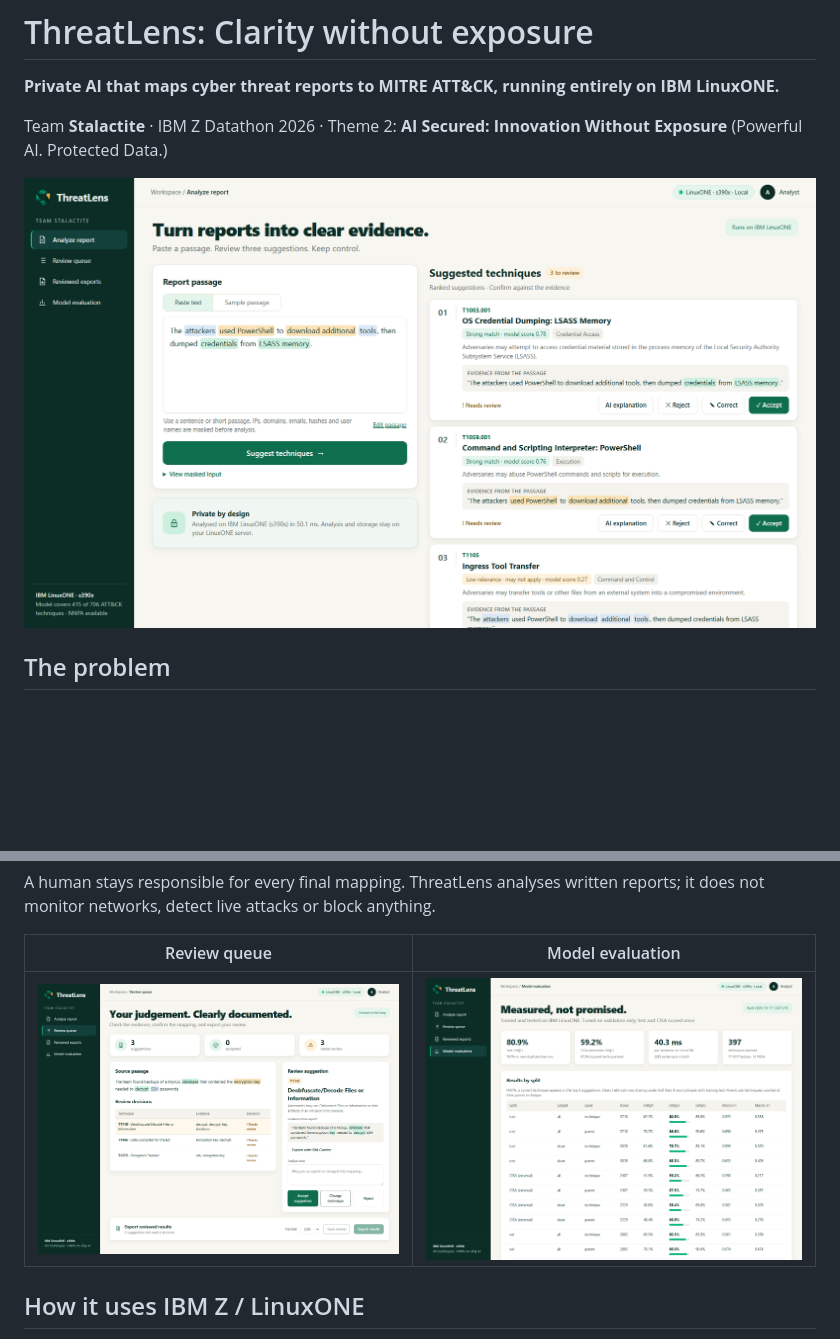
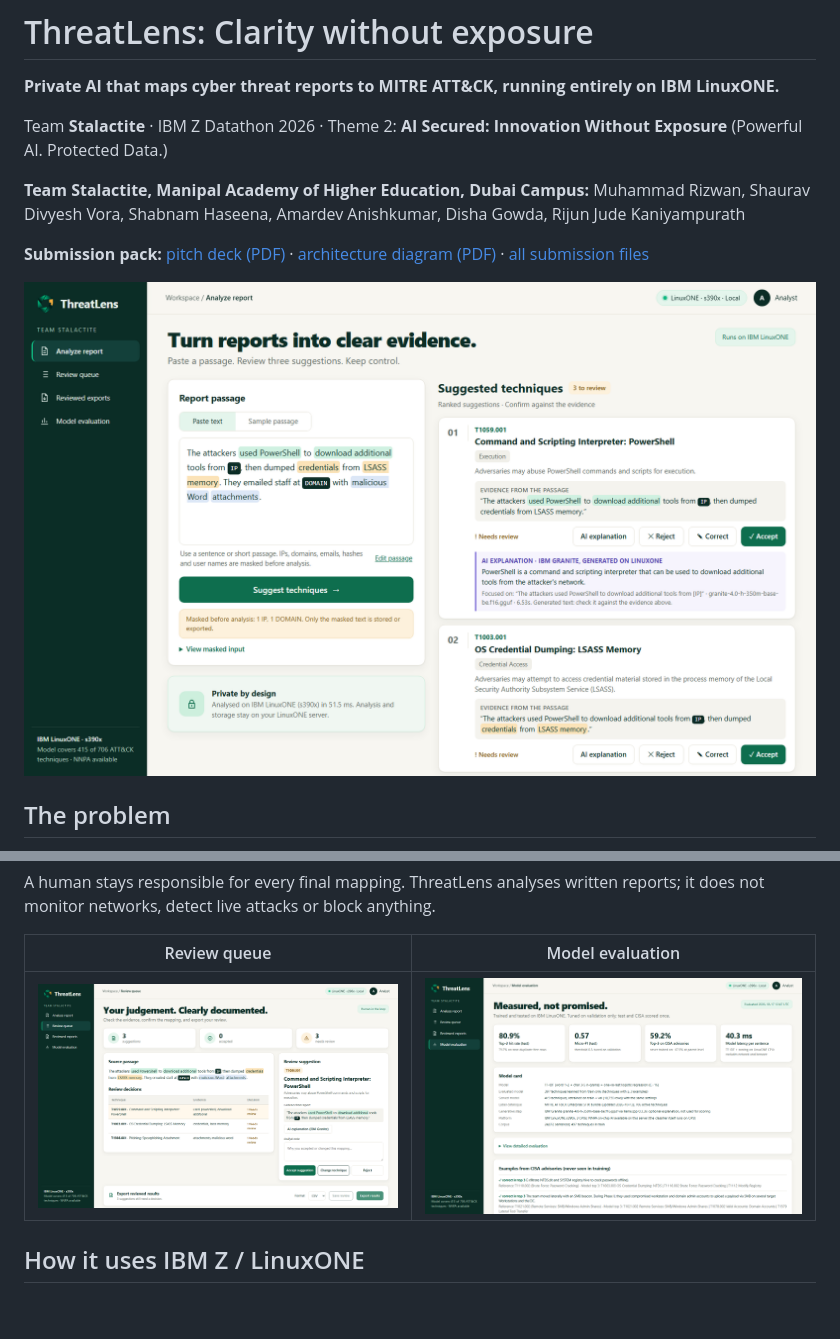
Before and after one commit to RizwanBuhari/Stalactite-ThreatLens, a Markdown page: README.md, 2 parts joined by grey strips. Rendered like a GitHub page; pictures changed too: docs/screenshots/analyze.png, docs/screenshots/evaluation.png, docs/screenshots/review-queue.png; blank space fills up the shorter version.

```diff
--- a/README.md
+++ b/README.md
@@ -3,6 +3,12 @@
 **Private AI that maps cyber threat reports to MITRE ATT&CK, running entirely on IBM LinuxONE.**
 
 Team **Stalactite** · IBM Z Datathon 2026 · Theme 2: **AI Secured: Innovation Without Exposure** (Powerful AI. Protected Data.)
+
+**Team Stalactite, Manipal Academy of Higher Education, Dubai Campus:** Muhammad Rizwan, Shaurav Divyesh Vora,
+Shabnam Haseena, Amardev Anishkumar, Disha Gowda, Rijun Jude Kaniyampurath
+
+**Submission pack:** [pitch deck (PDF)](submission/Stalactite_IBM%20Z%20Datathon%202026%20Project.pdf) ·
+[architecture diagram (PDF)](submission/ThreatLens_Architecture.pdf) · [all submission files](submission/)
 
 ![ThreatLens analysing a passage on LinuxONE](docs/screenshots/analyze.png)
 
```
Also changed, not shown: other parts of README.md (+4 -0 lines), docs/PITCH.md (+3 -3 lines), docs/SUBMISSION.md (+1 -1 lines), 2 other files.
